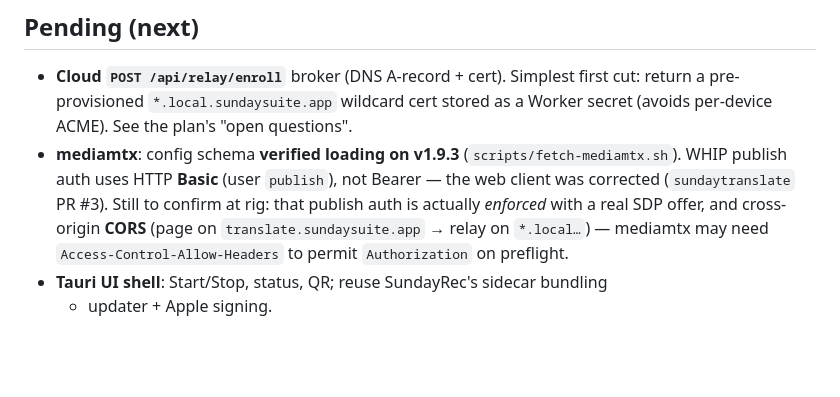
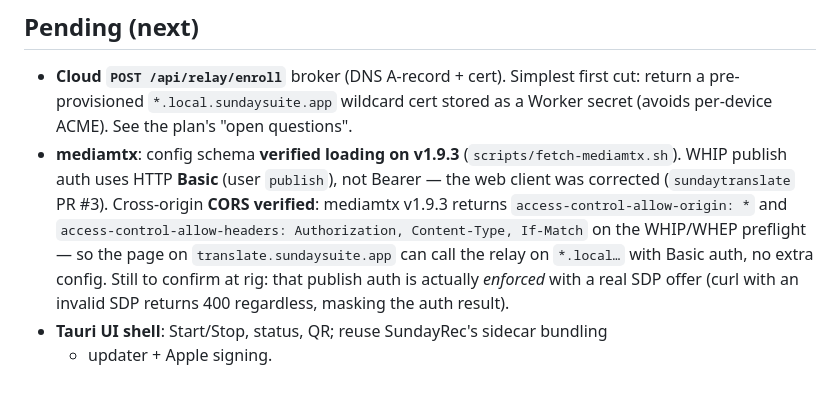
Before and after one commit to SundaySuite-app/sundaytranslate-relay, a Markdown page: README.md, the part around the change. Rendered like a GitHub page; blank space fills up the shorter version.

Commit message:
docs: CORS verified against mediamtx v1.9.3 (Authorization allowed on preflight)
Co-Authored-By: Claude Opus 4.8 (1M context) <noreply@anthropic.com>

```diff
--- a/README.md
+++ b/README.md
@@ -73,9 +73,12 @@ registers the relay on the session.
   a Worker secret (avoids per-device ACME). See the plan's "open questions".
 - **mediamtx**: config schema **verified loading on v1.9.3** (`scripts/fetch-mediamtx.sh`).
   WHIP publish auth uses HTTP **Basic** (user `publish`), not Bearer — the web
-  client was corrected (`sundaytranslate` PR #3). Still to confirm at rig: that
-  publish auth is actually *enforced* with a real SDP offer, and cross-origin
-  **CORS** (page on `translate.sundaysuite.app` → relay on `*.local…`) — mediamtx
-  may need `Access-Control-Allow-Headers` to permit `Authorization` on preflight.
+  client was corrected (`sundaytranslate` PR #3). Cross-origin **CORS verified**:
+  mediamtx v1.9.3 returns `access-control-allow-origin: *` and
+  `access-control-allow-headers: Authorization, Content-Type, If-Match` on the
+  WHIP/WHEP preflight — so the page on `translate.sundaysuite.app` can call the
+  relay on `*.local…` with Basic auth, no extra config. Still to confirm at rig:
+  that publish auth is actually *enforced* with a real SDP offer (curl with an
+  invalid SDP returns 400 regardless, masking the auth result).
 - **Tauri UI shell**: Start/Stop, status, QR; reuse SundayRec's sidecar bundling
   + updater + Apple signing.
```
